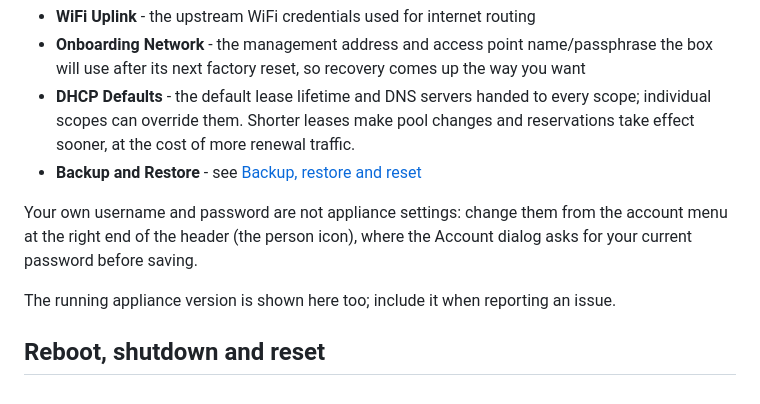
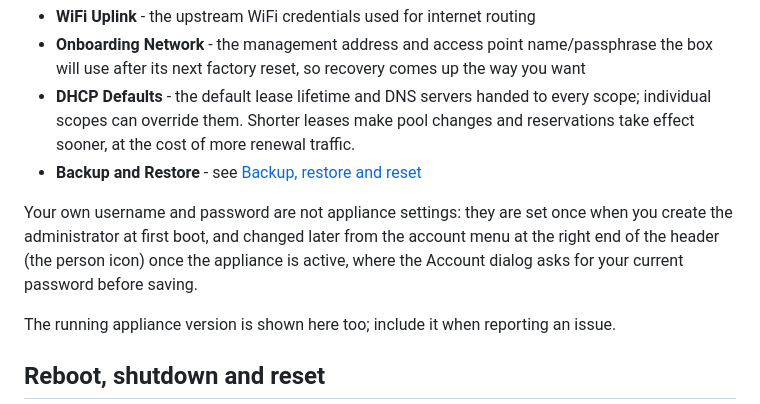
Before and after one commit to lampensau/ggo-kea-dhcp, a Markdown page: docs/operating.md, the part around the change. Rendered like a GitHub page.

Commit message:
docs: note admin credentials are set at first boot, changed later once active

```diff
--- a/docs/operating.md
+++ b/docs/operating.md
@@ -67,7 +67,7 @@ Settings collects the appliance-wide knobs:
 - **DHCP Defaults** - the default lease lifetime and DNS servers handed to every scope; individual scopes can override them. Shorter leases make pool changes and reservations take effect sooner, at the cost of more renewal traffic.
 - **Backup and Restore** - see [Backup, restore and reset](backup-restore.md)
 
-Your own username and password are not appliance settings: change them from the account menu at the right end of the header (the person icon), where the Account dialog asks for your current password before saving.
+Your own username and password are not appliance settings: they are set once when you create the administrator at first boot, and changed later from the account menu at the right end of the header (the person icon) once the appliance is active, where the Account dialog asks for your current password before saving.
 
 The running appliance version is shown here too; include it when reporting an issue.
 
```
